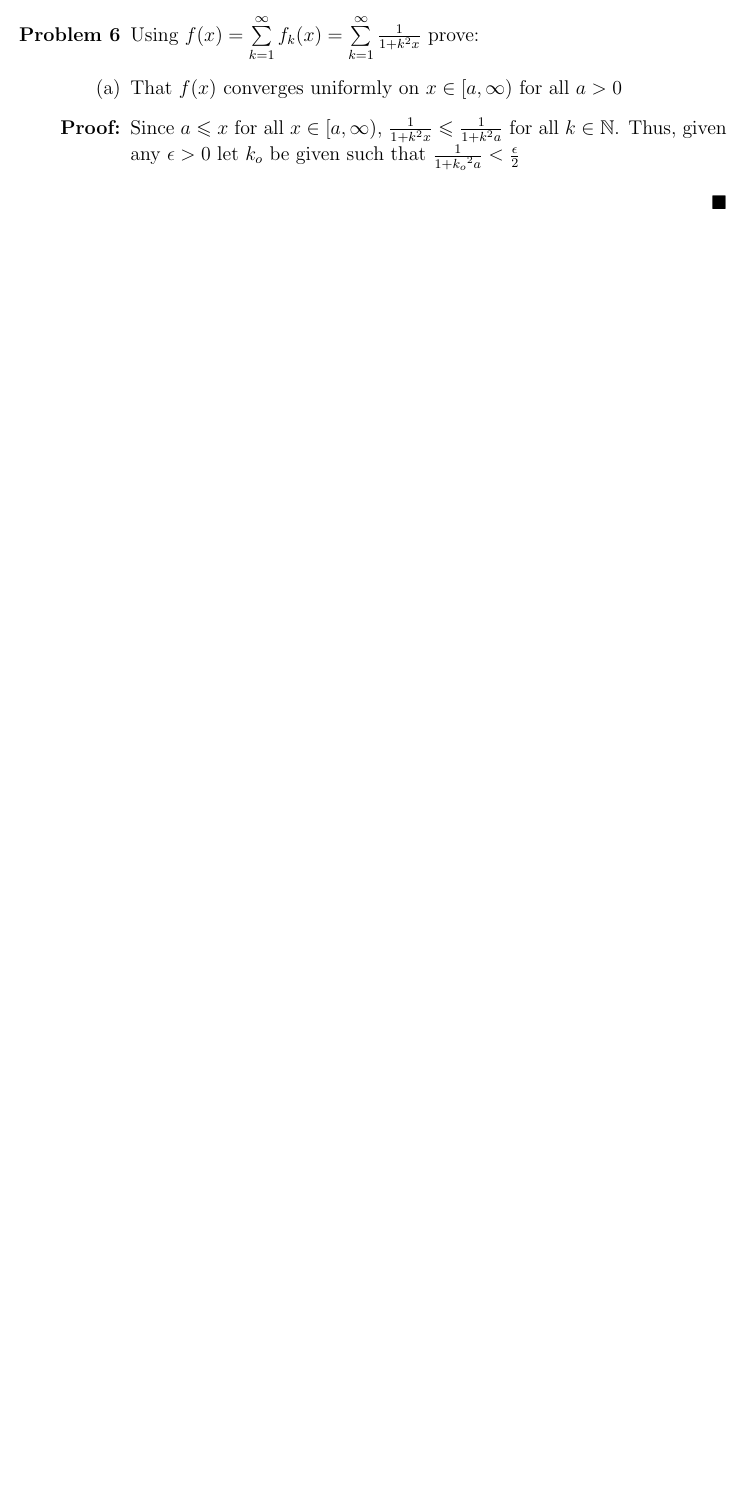
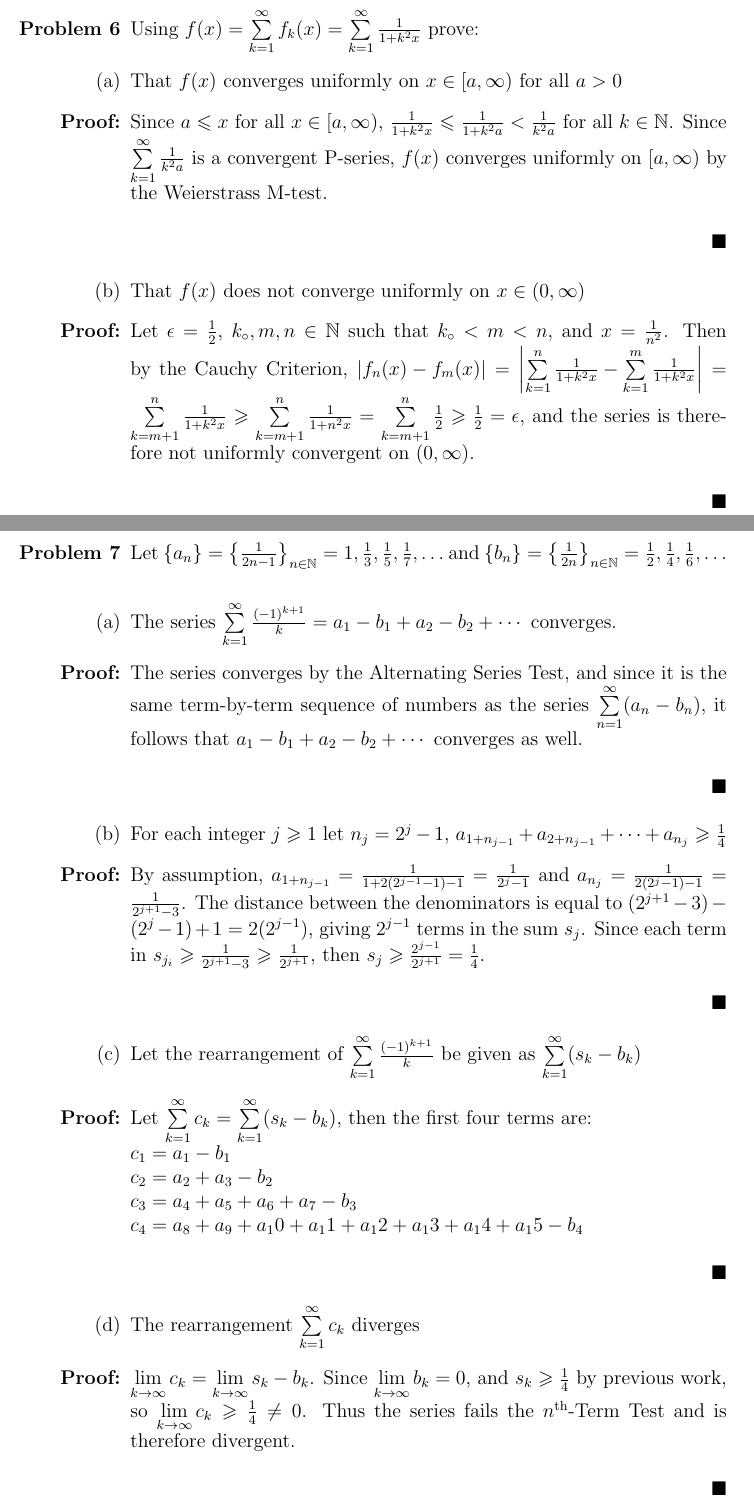
Before and after one commit to SonomaStatist/Math440, a LaTeX problem sheet (exam1.tex): part of page 5 of 5 before the commit and two parts of pages 6 and 7 of 7 after it, the two joined at a grey line, cut so that both start at the same text, the shorter picture padded with empty space. Compiled offline with pdfLaTeX.

Commit message:
finished exam1

```diff
--- a/exam1.tex
+++ b/exam1.tex
@@ -9,7 +9,7 @@
 \newcommand{\bb}[1]{\mathbb{#1}}
 
 %Custom command to create a subscript naught
-\newcommand{\naught}[1]{{#1}_{\text{o}}}
+\newcommand{\naught}[1]{{#1}_{\circ}}
 
 %Custom command for defining problem{#}{theorem}proof:{text}blacksquare
 \newcommand{\proof}[3]{
@@ -160,7 +162,48 @@
 	\subproof{(a)}{
 		That $f(x)$ converges uniformly on $x \in [a,\infty)$ for all $a>0$
 	}{
-		Since $a \leqslant x$ for all $x \in [a,\infty)$, $\frac{1}{1+k^2 x} \leqslant \frac{1}{1+k^2 a}$ for all $k \in \bb{N}$. Thus, given any $\epsilon > 0$ let $k_o$ be given such that $\frac{1}{1+{k_o}^2 a} < \frac{\epsilon}{2}$
+		Since $a \leqslant x$ for all $x \in [a,\infty)$, $\frac{1}{1+k^2 x} \leqslant \frac{1}{1+k^2 a} < \frac{1}{k^2 a}$ for all $k \in \bb{N}$. Since $\sum\limits_{k=1}^{\infty}\frac{1}{k^2 a}$ is a convergent P-series, $f(x)$ converges uniformly on $[a,\infty)$ by the Weierstrass M-test.
+	}
+
+	\subproof{(b)}{
+		That $f(x)$ does not converge uniformly on $x \in (0,\infty)$
+	}{
+
+		Let $\epsilon = \frac{1}{2}$, $\naught{k},m,n \in \bb{N}$ such that $\naught{k} < m < n$, and $x=\frac{1}{n^2}$. Then by the Cauchy Criterion, $\left|f_n(x) - f_m(x)\right| = \left|\sum\limits_{k=1}^{n}\frac{1}{1 + k^2 x} - \sum\limits_{k=1}^{m}\frac{1}{1 + k^2 x}\right| = \sum\limits_{k=m+1}^{n}\frac{1}{1 + k^2 x} \geqslant \sum\limits_{k=m+1}^{n}\frac{1}{1 + n^2 x} = \sum\limits_{k=m+1}^{n}\frac{1}{2} \geqslant \frac{1}{2} = \epsilon$, and the series is therefore not uniformly convergent on $(0,\infty)$.
+	}
+}
+
+\pagebreak
+
+\problem{7}{
+	Let $\{a_n\} = \left\{\frac{1}{2n-1}\right\}_{n \in \bb{N}} = 1,\frac{1}{3},\frac{1}{5},\frac{1}{7},\ldots$ and $\{b_n\} = \left\{\frac{1}{2n}\right\}_{n \in \bb{N}} = \frac{1}{2},\frac{1}{4},\frac{1}{6},\ldots$
+}{
+	\subproof{(a)}{
+		The series $\sum\limits_{k=1}^{\infty}\frac{(-1)^{k+1}}{k} = a_1 - b_1 + a_2 - b_2 + \cdots$ converges.
+	}{
+		The series converges by the Alternating Series Test, and since it is the same term-by-term sequence of numbers as the series $\sum\limits_{n=1}^{\infty}(a_n - b_n)$, it follows that $a_1 - b_1 + a_2 - b_2 + \cdots$ converges as well.
+	}
+
+	\subproof{(b)}{
+		For each integer $j \geqslant 1$ let $n_j = 2^j - 1$, $a_{1+n_{j-1}} + a_{2+n_{j-1}} + \cdots + a_{n_{j}} \geqslant \frac{1}{4}$
+	}{
+		By assumption, $a_{1+n_{j-1}} = \frac{1}{1+2(2^{j-1}-1)-1} = \frac{1}{2^j-1}$ and $a_{n_{j}} = \frac{1}{2(2^{j}-1)-1} = \frac{1}{2^{j+1}-3}$. The distance between the denominators is equal to $(2^{j+1}-3)-(2^j-1) + 1 = 2(2^{j-1})$, giving $2^{j-1}$ terms in the sum $s_j$. Since each term in $s_{j_i} \geqslant \frac{1}{2^{j+1}-3} \geqslant \frac{1}{2^{j+1}}$, then $s_j \geqslant \frac{2^{j-1}}{2^{j+1}} = \frac{1}{4}$.
+	}
+
+	\subproof{(c)}{
+		Let the rearrangement of $\sum\limits_{k=1}^{\infty}\frac{(-1)^{k+1}}{k}$ be given as $\sum\limits_{k=1}^{\infty}(s_k - b_k)$
+	}{
+		Let $\sum\limits_{k=1}^{\infty}c_k = \sum\limits_{k=1}^{\infty}(s_k - b_k)$, then the first four terms are:\\
+		$c_1 = a_1 - b_1$ \\
+		$c_2 = a_2 + a_3 - b_2$ \\
+		$c_3 = a_4 + a_5 + a_6 + a_7 - b_3$ \\
+		$c_4 = a_8 + a_9 + a_10 + a_11 + a_12 + a_13 + a_14 + a_15 - b_4$
+	}
+
+	\subproof{(d)}{
+		The rearrangement $\sum\limits_{k=1}^{\infty}c_k$ diverges
+	}{
+		$\lim\limits_{k \to \infty}c_k = \lim\limits_{k \to \infty}s_k - b_k$. Since $\lim\limits_{k \to \infty}b_k = 0$, and $s_k \geqslant \frac{1}{4}$ by previous work, so $\lim\limits_{k \to \infty}c_k \geqslant \frac{1}{4} \neq 0$. Thus the series fails the $n^{\text{th}}$-Term Test and is therefore divergent.
 	}
 }
 
```
Also changed, not shown: exam1.pdf, exam1.tex (8 more changed lines).
